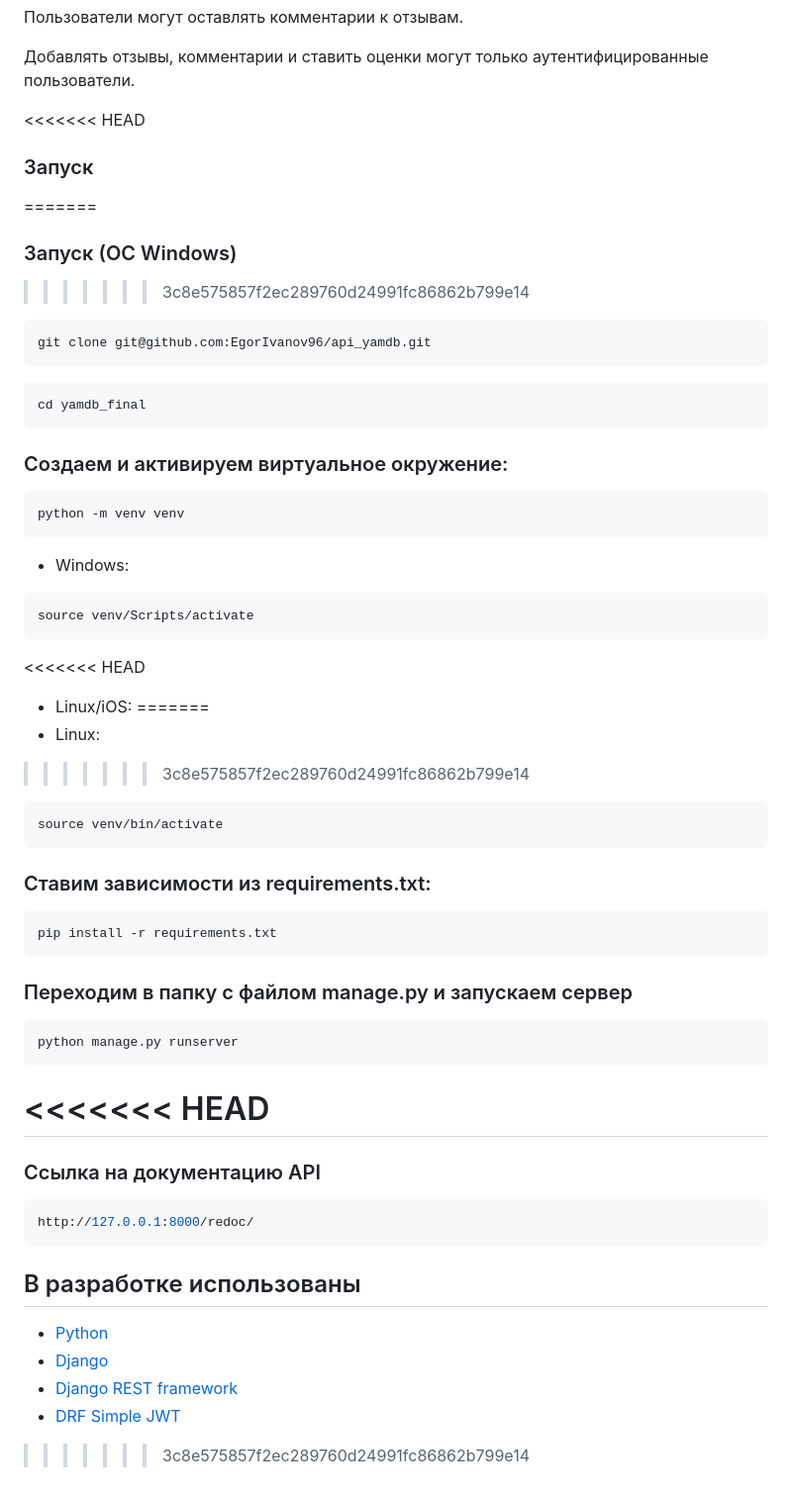
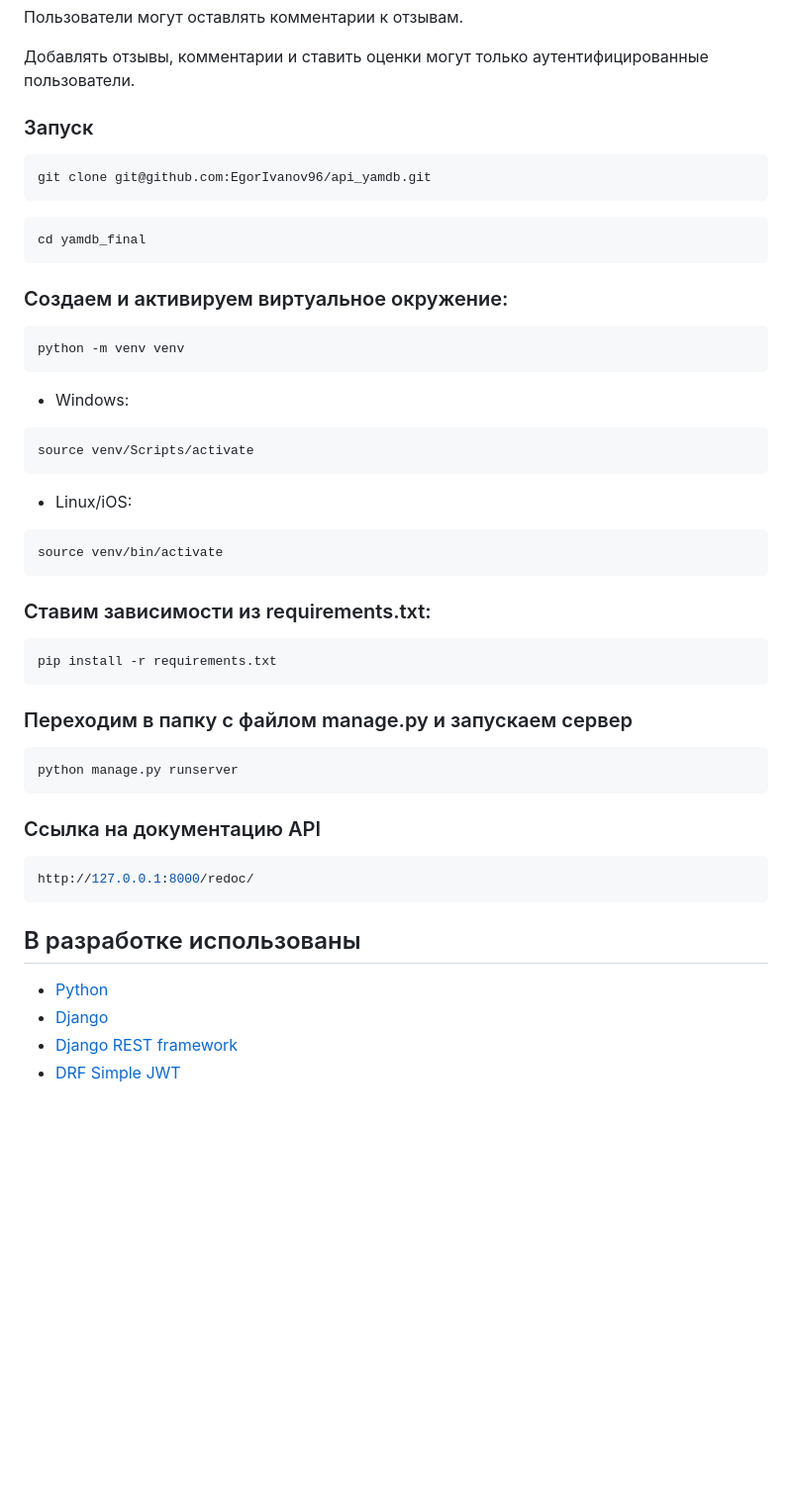
Before and after one commit to EgorIvanov96/api_yamdb, a Markdown page: README.md, the part around the change. Shown: that part at 99% size. Rendered like a GitHub page; blank space fills up the shorter version.

````diff
--- a/README.md
+++ b/README.md
@@ -14,11 +14,9 @@
 
 Добавлять отзывы, комментарии и ставить оценки могут только аутентифицированные пользователи.
 
-<<<<<<< HEAD
+
 ### Запуск
-=======
-### Запуск (ОС Windows)
->>>>>>> 3c8e575857f2ec289760d24991fc86862b799e14
+
 ```bash
 git clone git@github.com:EgorIvanov96/api_yamdb.git
 ```
@@ -33,11 +31,7 @@ python -m venv venv
 ```bash
 source venv/Scripts/activate
 ```
-<<<<<<< HEAD
 - Linux/iOS:
-=======
-- Linux:
->>>>>>> 3c8e575857f2ec289760d24991fc86862b799e14
 ```bash
 source venv/bin/activate
 ```
@@ -50,8 +44,6 @@ pip install -r requirements.txt
 ```bash
 python manage.py runserver
 ```
-<<<<<<< HEAD
-=======
 
 ### Ссылка на документацию API
 ```bash
@@ -64,4 +56,3 @@ http://127.0.0.1:8000/redoc/
 * [Django](https://www.djangoproject.com/)
 * [Django REST framework](https://www.django-rest-framework.org/)
 * [DRF Simple JWT](https://django-rest-framework-simplejwt.readthedocs.io/en/latest/)
->>>>>>> 3c8e575857f2ec289760d24991fc86862b799e14
````
